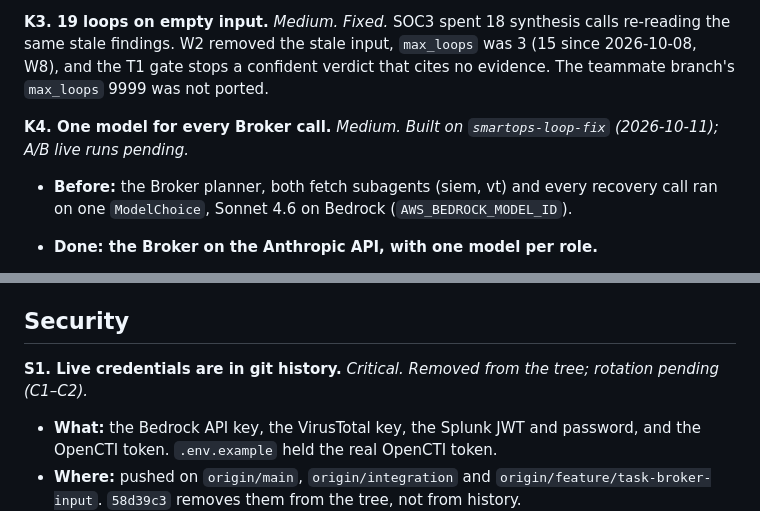
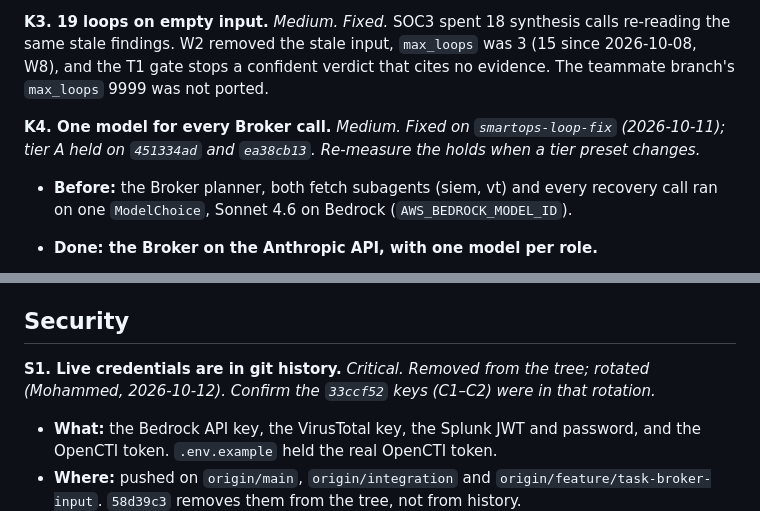
Before and after one commit to zerogravity-reno/smartops-soc-app, a Markdown page: docs/smartops-issues-report.md, 2 parts joined by grey strips. Rendered like a GitHub page.

```diff
--- a/docs/smartops-issues-report.md
+++ b/docs/smartops-issues-report.md
@@ -957,7 +962,7 @@ None of the four rounds in `e8d949af` and `942115f7` (2026-10-11) reached VERDIC
 
 **K3. 19 loops on empty input.** *Medium. Fixed.* SOC3 spent 18 synthesis calls re-reading the same stale findings. W2 removed the stale input, `max_loops` was 3 (15 since 2026-10-08, W8), and the T1 gate stops a confident verdict that cites no evidence. The teammate branch's `max_loops` 9999 was not ported.
 
-**K4. One model for every Broker call.** *Medium. Built on `smartops-loop-fix` (2026-10-11); A/B live runs pending.*
+**K4. One model for every Broker call.** *Medium. Fixed on `smartops-loop-fix` (2026-10-11); tier A held on `451334ad` and `ea38cb13`. Re-measure the holds when a tier preset changes.*
 - **Before:** the Broker planner, both fetch subagents (siem, vt) and every recovery call ran on one `ModelChoice`, Sonnet 4.6 on Bedrock (`AWS_BEDROCK_MODEL_ID`).
 - **Done: the Broker on the Anthropic API, with one model per role.**
   - `Provider.ANTHROPIC` uses Strands' `AnthropicModel`, through the `strands-agents[anthropic]` extra (anthropic SDK 0.125.0).
@@ -1029,7 +1034,7 @@ None of the four rounds in `e8d949af` and `942115f7` (2026-10-11) reached VERDIC
 
 ## Security
 
-**S1. Live credentials are in git history.** *Critical. Removed from the tree; rotation pending (C1–C2).*
+**S1. Live credentials are in git history.** *Critical. Removed from the tree; rotated (Mohammed, 2026-10-12). Confirm the `33ccf52` keys (C1–C2) were in that rotation.*
 - **What:** the Bedrock API key, the VirusTotal key, the Splunk JWT and password, and the OpenCTI token. `.env.example` held the real OpenCTI token.
 - **Where:** pushed on `origin/main`, `origin/integration` and `origin/feature/task-broker-input`. `58d39c3` removes them from the tree, not from history.
 - **New (2026-10-05):** `origin/updated-analyst-agent` (`33ccf52`) commits a `.env` with the AWS access and secret keys, the FS8B key, the Splunk token and the VT key, plus a hardcoded OpenCTI token and a Splunk user and password as code defaults. It was ported by hand, not merged, so none of it is on `post-analyst-update-integration`.
```
Also changed, not shown: other parts of docs/smartops-issues-report.md (+18 -13 lines).
